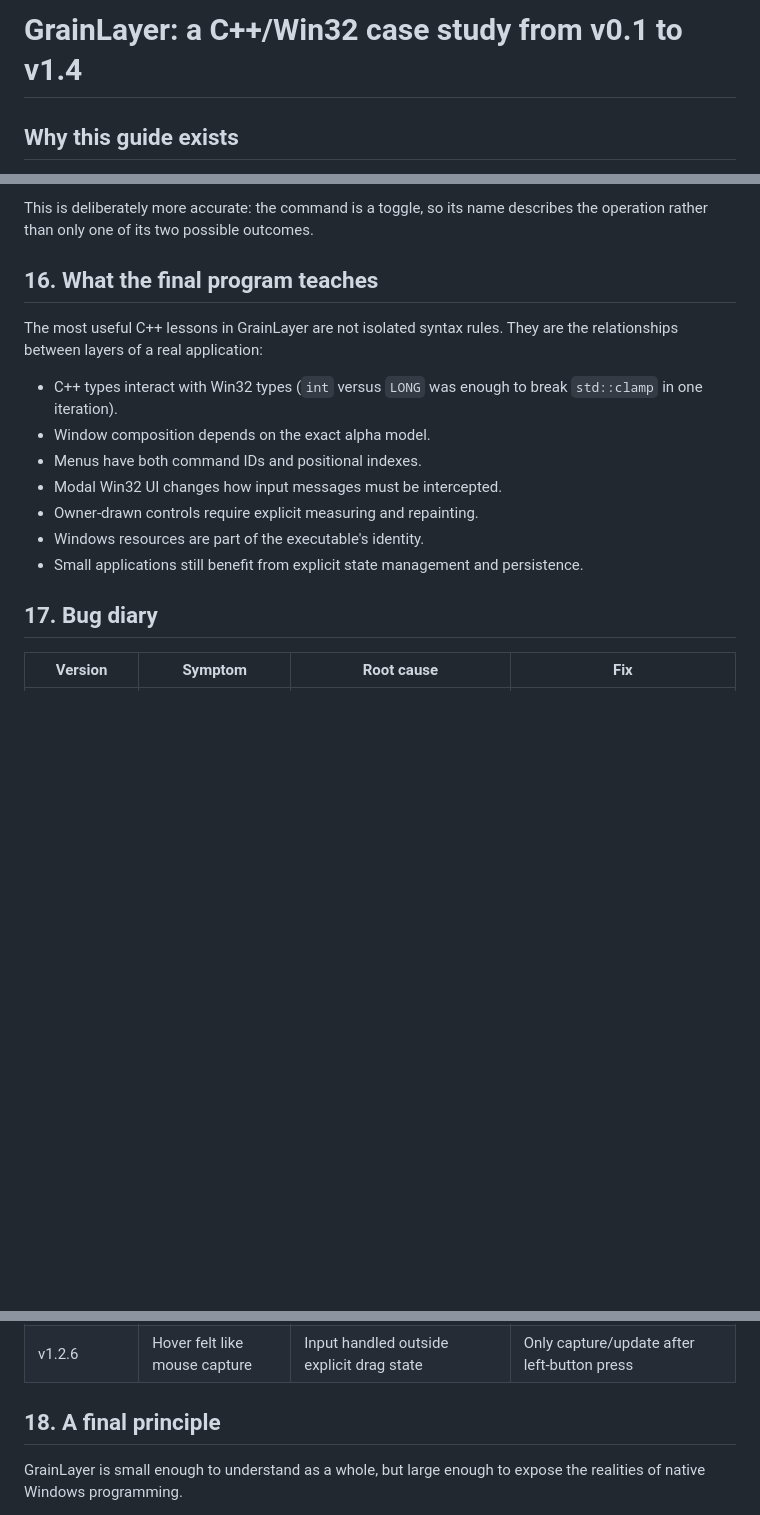
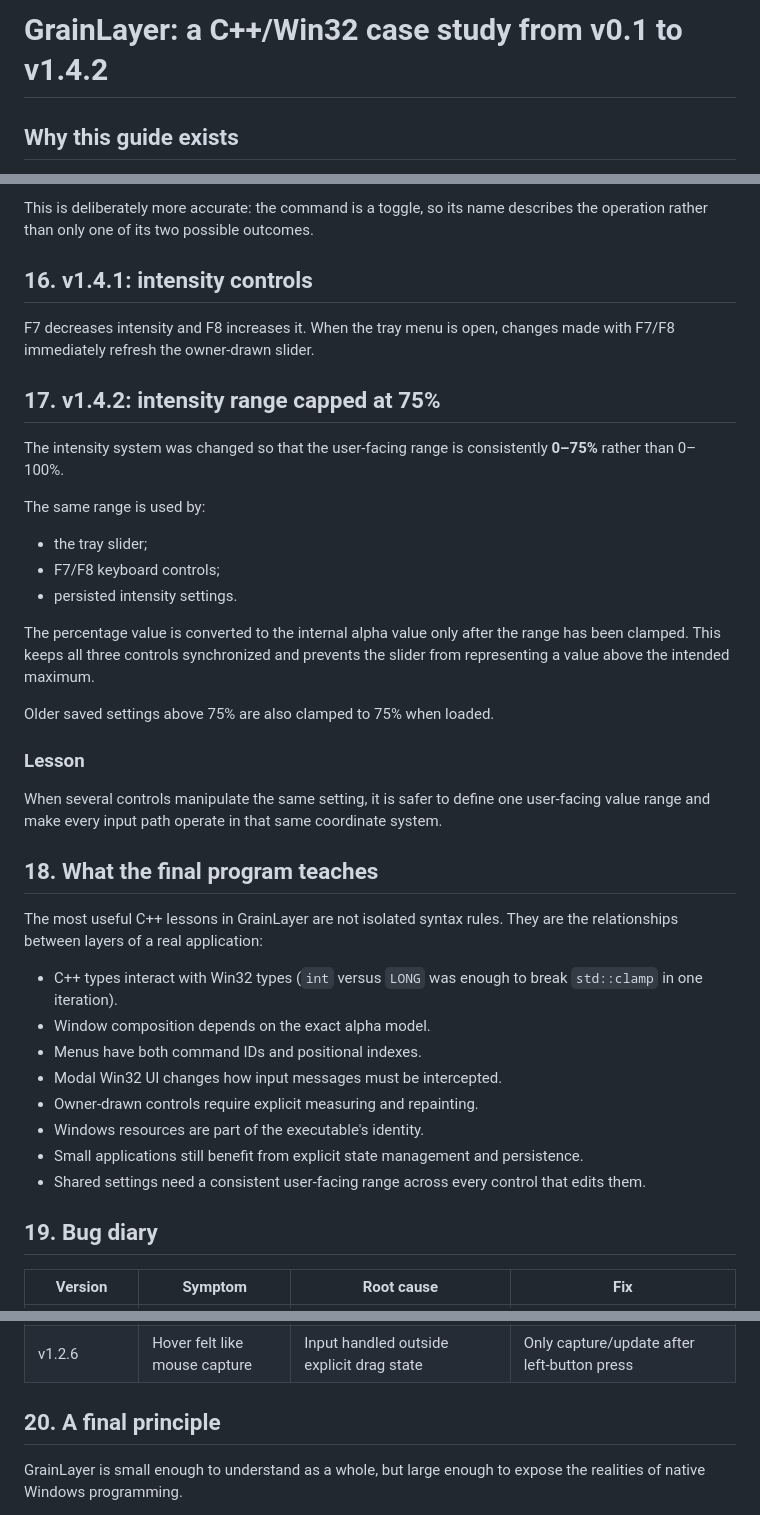
Before and after one commit to TagtTheSpellcaster/GrainLayer, a Markdown page: docs/GrainLayer-Cpp-Guide.md, 3 parts joined by grey strips. GitHub-like rendering; blank space fills up the shorter version.

Commit message:
Update programmer guide for v1.4.2

```diff
--- a/docs/GrainLayer-Cpp-Guide.md
+++ b/docs/GrainLayer-Cpp-Guide.md
@@ -1,4 +1,4 @@
-# GrainLayer: a C++/Win32 case study from v0.1 to v1.4
+# GrainLayer: a C++/Win32 case study from v0.1 to v1.4.2
 
 ## Why this guide exists
 
@@ -222,7 +222,29 @@ The former menu label `Disable overlay` became `Toggle overlay (F6)`.
 
 This is deliberately more accurate: the command is a toggle, so its name describes the operation rather than only one of its two possible outcomes.
 
-## 16. What the final program teaches
+## 16. v1.4.1: intensity controls
+
+F7 decreases intensity and F8 increases it. When the tray menu is open, changes made with F7/F8 immediately refresh the owner-drawn slider.
+
+## 17. v1.4.2: intensity range capped at 75%
+
+The intensity system was changed so that the user-facing range is consistently **0–75%** rather than 0–100%.
+
+The same range is used by:
+
+- the tray slider;
+- F7/F8 keyboard controls;
+- persisted intensity settings.
+
+The percentage value is converted to the internal alpha value only after the range has been clamped. This keeps all three controls synchronized and prevents the slider from representing a value above the intended maximum.
+
+Older saved settings above 75% are also clamped to 75% when loaded.
+
+### Lesson
+
+When several controls manipulate the same setting, it is safer to define one user-facing value range and make every input path operate in that same coordinate system.
+
+## 18. What the final program teaches
 
 The most useful C++ lessons in GrainLayer are not isolated syntax rules. They are the relationships between layers of a real application:
 
@@ -233,8 +255,9 @@ The most useful C++ lessons in GrainLayer are not isolated syntax rules. They ar
 - Owner-drawn controls require explicit measuring and repainting.
 - Windows resources are part of the executable's identity.
 - Small applications still benefit from explicit state management and persistence.
+- Shared settings need a consistent user-facing range across every control that edits them.
 
-## 17. Bug diary
+## 19. Bug diary
 
 | Version | Symptom | Root cause | Fix |
 |---|---|---|---|
@@ -247,7 +270,7 @@ The most useful C++ lessons in GrainLayer are not isolated syntax rules. They ar
 | v1.2.5 | Drag did not repaint naturally | Mouse capture/repaint state incomplete | Capture during drag + invalidate/update menu |
 | v1.2.6 | Hover felt like mouse capture | Input handled outside explicit drag state | Only capture/update after left-button press |
 
-## 18. A final principle
+## 20. A final principle
 
 GrainLayer is small enough to understand as a whole, but large enough to expose the realities of native Windows programming.
 
```
